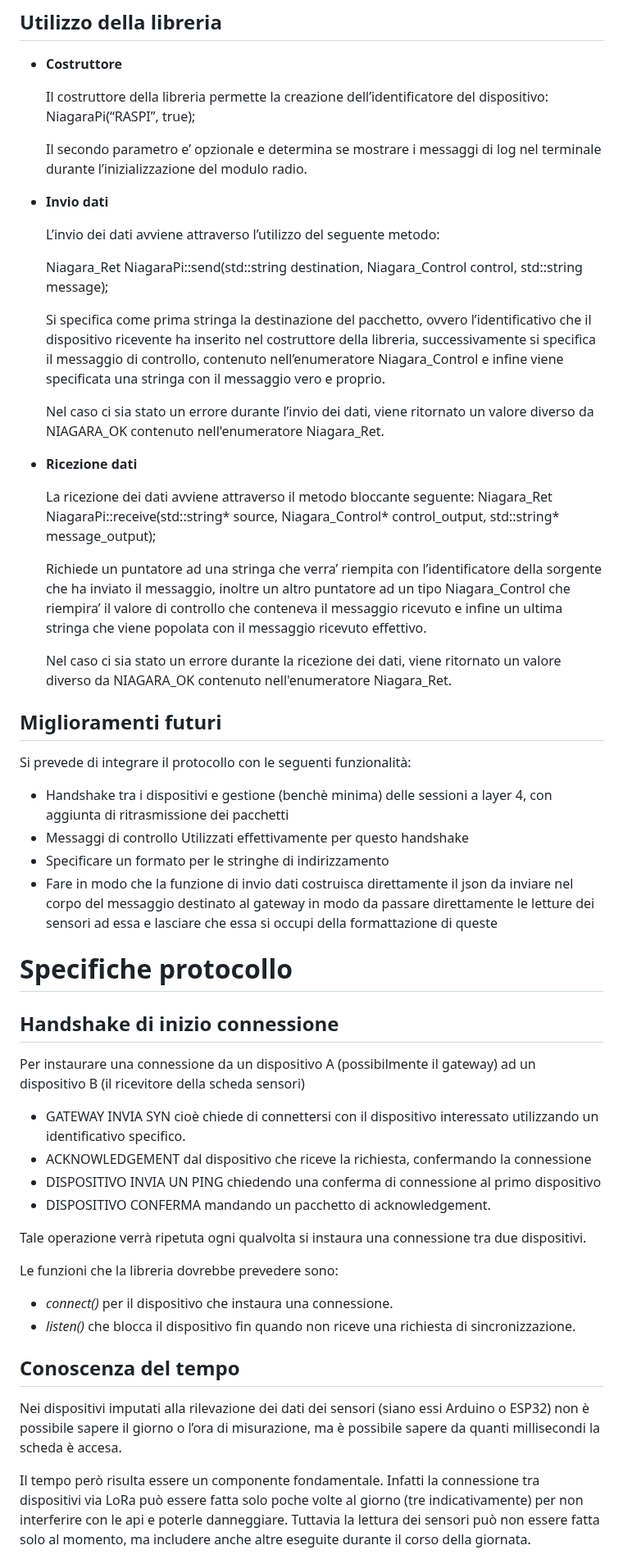
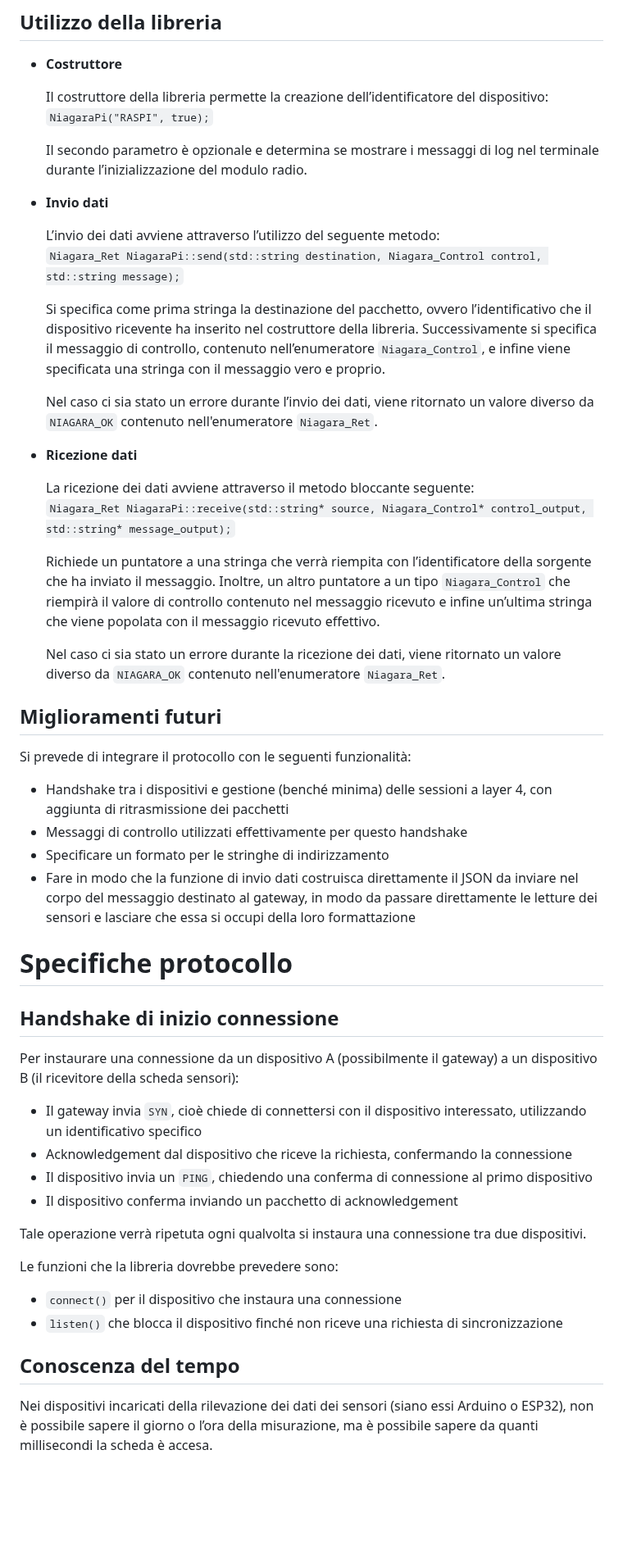
Before and after one commit to obbego/SmartBeeHive, a Markdown page: Relazioni/LoRa/protocollo-LoRa.md, the part around one of its changes. Shown at 82% size. GitHub-like rendering; blank space fills up the shorter version.

Commit message:
correct LoRa relation protocol

```diff
--- a/Relazioni/LoRa/protocollo-LoRa.md
+++ b/Relazioni/LoRa/protocollo-LoRa.md
@@ -72,50 +87,56 @@ Nell’header, in seguito alla sezione contenente sorgente e destinazione del pa
 - **Costruttore**
 
-  Il costruttore della libreria permette la creazione dell’identificatore del dispositivo: NiagaraPi(“RASPI”, true);
+  Il costruttore della libreria permette la creazione dell’identificatore del dispositivo:
+  `NiagaraPi("RASPI", true);`
 
-  Il secondo parametro e’ opzionale e determina se mostrare i messaggi di log nel terminale durante l’inizializzazione del modulo radio.
+  Il secondo parametro è opzionale e determina se mostrare i messaggi di log nel terminale durante l’inizializzazione del modulo radio.
 
 - **Invio dati**
 
   L’invio dei dati avviene attraverso l’utilizzo del seguente metodo:
+  `Niagara_Ret NiagaraPi::send(std::string destination, Niagara_Control control, std::string message);`
 
-  Niagara\_Ret NiagaraPi::send(std::string destination, Niagara\_Control control, std::string message);
+  Si specifica come prima stringa la destinazione del pacchetto, ovvero l’identificativo che il dispositivo ricevente ha inserito nel costruttore della libreria. Successivamente si specifica il messaggio di controllo, contenuto nell’enumeratore `Niagara_Control`, e infine viene specificata una stringa con il messaggio vero e proprio.
 
-  Si specifica come prima stringa la destinazione del pacchetto, ovvero l’identificativo che il dispositivo ricevente ha inserito nel costruttore della libreria, successivamente si specifica il messaggio di controllo, contenuto nell’enumeratore Niagara\_Control e infine viene specificata una stringa con il messaggio vero e proprio.
-
-  Nel caso ci sia stato un errore durante l’invio dei dati, viene ritornato un valore diverso da NIAGARA\_OK contenuto nell'enumeratore Niagara\_Ret.
+  Nel caso ci sia stato un errore durante l’invio dei dati, viene ritornato un valore diverso da `NIAGARA_OK` contenuto nell'enumeratore `Niagara_Ret`.
 
 - **Ricezione dati**
 
-  La ricezione dei dati avviene attraverso il metodo bloccante seguente: Niagara\_Ret NiagaraPi::receive(std::string\* source, Niagara\_Control\* control\_output, std::string\* message\_output);
+  La ricezione dei dati avviene attraverso il metodo bloccante seguente:
+  `Niagara_Ret NiagaraPi::receive(std::string* source, Niagara_Control* control_output, std::string* message_output);`
 
-  Richiede un puntatore ad una stringa che verra’ riempita con l’identificatore della sorgente che ha inviato il messaggio, inoltre un altro puntatore ad un tipo Niagara\_Control che riempira’ il valore di controllo che conteneva il messaggio ricevuto e infine un ultima stringa che viene popolata con il messaggio ricevuto effettivo.
+  Richiede un puntatore a una stringa che verrà riempita con l’identificatore della sorgente che ha inviato il messaggio. Inoltre, un altro puntatore a un tipo `Niagara_Control` che riempirà il valore di controllo contenuto nel messaggio ricevuto e infine un’ultima stringa che viene popolata con il messaggio ricevuto effettivo.
 
-  Nel caso ci sia stato un errore durante la ricezione dei dati, viene ritornato un valore diverso da NIAGARA\_OK contenuto nell'enumeratore Niagara\_Ret.
+  Nel caso ci sia stato un errore durante la ricezione dei dati, viene ritornato un valore diverso da `NIAGARA_OK` contenuto nell'enumeratore `Niagara_Ret`.
+
 ## Miglioramenti futuri
+
 Si prevede di integrare il protocollo con le seguenti funzionalità:
 
-- Handshake tra i dispositivi e gestione (benchè minima) delle sessioni a layer 4, con aggiunta di ritrasmissione dei pacchetti
-- Messaggi di controllo Utilizzati effettivamente per questo handshake
+- Handshake tra i dispositivi e gestione (benché minima) delle sessioni a layer 4, con aggiunta di ritrasmissione dei pacchetti
+- Messaggi di controllo utilizzati effettivamente per questo handshake
 - Specificare un formato per le stringhe di indirizzamento
-- Fare in modo che la funzione di invio dati costruisca direttamente il json da inviare nel corpo del messaggio destinato al gateway in modo da passare direttamente le letture dei sensori ad essa e lasciare che essa si occupi della formattazione di queste
+- Fare in modo che la funzione di invio dati costruisca direttamente il JSON da inviare nel corpo del messaggio destinato al gateway, in modo da passare direttamente le letture dei sensori e lasciare che essa si occupi della loro formattazione
+
 # Specifiche protocollo
+
 ## Handshake di inizio connessione
-Per instaurare una connessione da un dispositivo A (possibilmente il gateway) ad un dispositivo B (il ricevitore della scheda sensori)
 
-- GATEWAY INVIA SYN cioè chiede di connettersi con il dispositivo interessato utilizzando un identificativo specifico.
-- ACKNOWLEDGEMENT dal dispositivo che riceve la richiesta, confermando la connessione
-- DISPOSITIVO INVIA UN PING chiedendo una conferma di connessione al primo dispositivo
-- DISPOSITIVO CONFERMA mandando un pacchetto di acknowledgement.
+Per instaurare una connessione da un dispositivo A (possibilmente il gateway) a un dispositivo B (il ricevitore della scheda sensori):
+
+- Il gateway invia `SYN`, cioè chiede di connettersi con il dispositivo interessato, utilizzando un identificativo specifico
+- Acknowledgement dal dispositivo che riceve la richiesta, confermando la connessione
+- Il dispositivo invia un `PING`, chiedendo una conferma di connessione al primo dispositivo
+- Il dispositivo conferma inviando un pacchetto di acknowledgement
 
 Tale operazione verrà ripetuta ogni qualvolta si instaura una connessione tra due dispositivi.
 
 Le funzioni che la libreria dovrebbe prevedere sono:
 
-- *connect()* per il dispositivo che instaura una connessione.
-- *listen()* che blocca il dispositivo fin quando non riceve una richiesta di sincronizzazione.
+- `connect()` per il dispositivo che instaura una connessione
+- `listen()` che blocca il dispositivo finché non riceve una richiesta di sincronizzazione
+
 ## Conoscenza del tempo
-Nei dispositivi imputati alla rilevazione dei dati dei sensori (siano essi Arduino o ESP32) non è possibile sapere il giorno o l’ora di misurazione, ma è possibile sapere da quanti millisecondi la scheda è accesa.
 
-Il tempo però risulta essere un componente fondamentale. Infatti la connessione tra dispositivi via LoRa può essere fatta solo poche volte al giorno (tre indicativamente) per non interferire con le api e poterle danneggiare. Tuttavia la lettura dei sensori può non essere fatta solo al momento, ma includere anche altre eseguite durante il corso della giornata.
+Nei dispositivi incaricati della rilevazione dei dati dei sensori (siano essi Arduino o ESP32), non è possibile sapere il giorno o l’ora della misurazione, ma è possibile sapere da quanti millisecondi la scheda è accesa.
 
```
Also changed, not shown: other parts of Relazioni/LoRa/protocollo-LoRa.md (+48 -31 lines).
